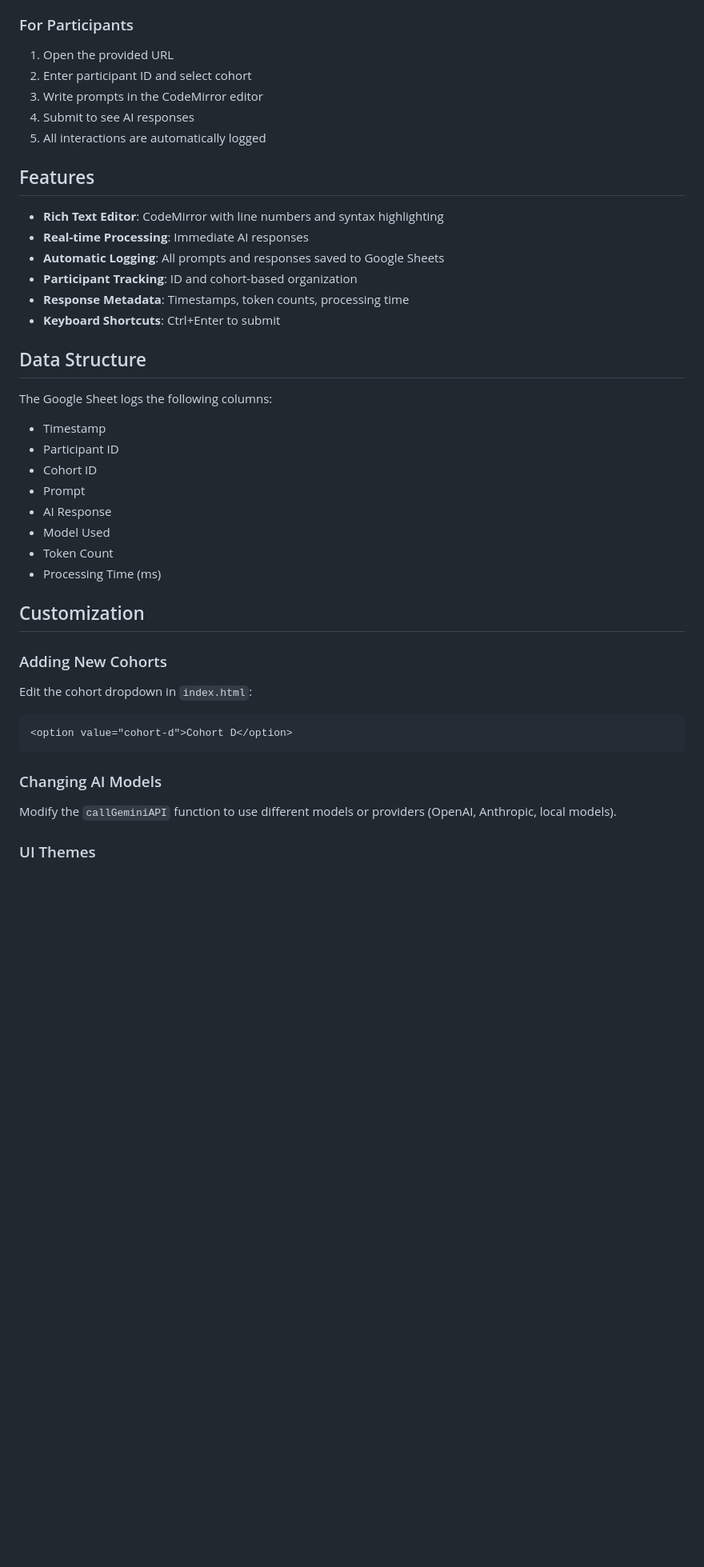
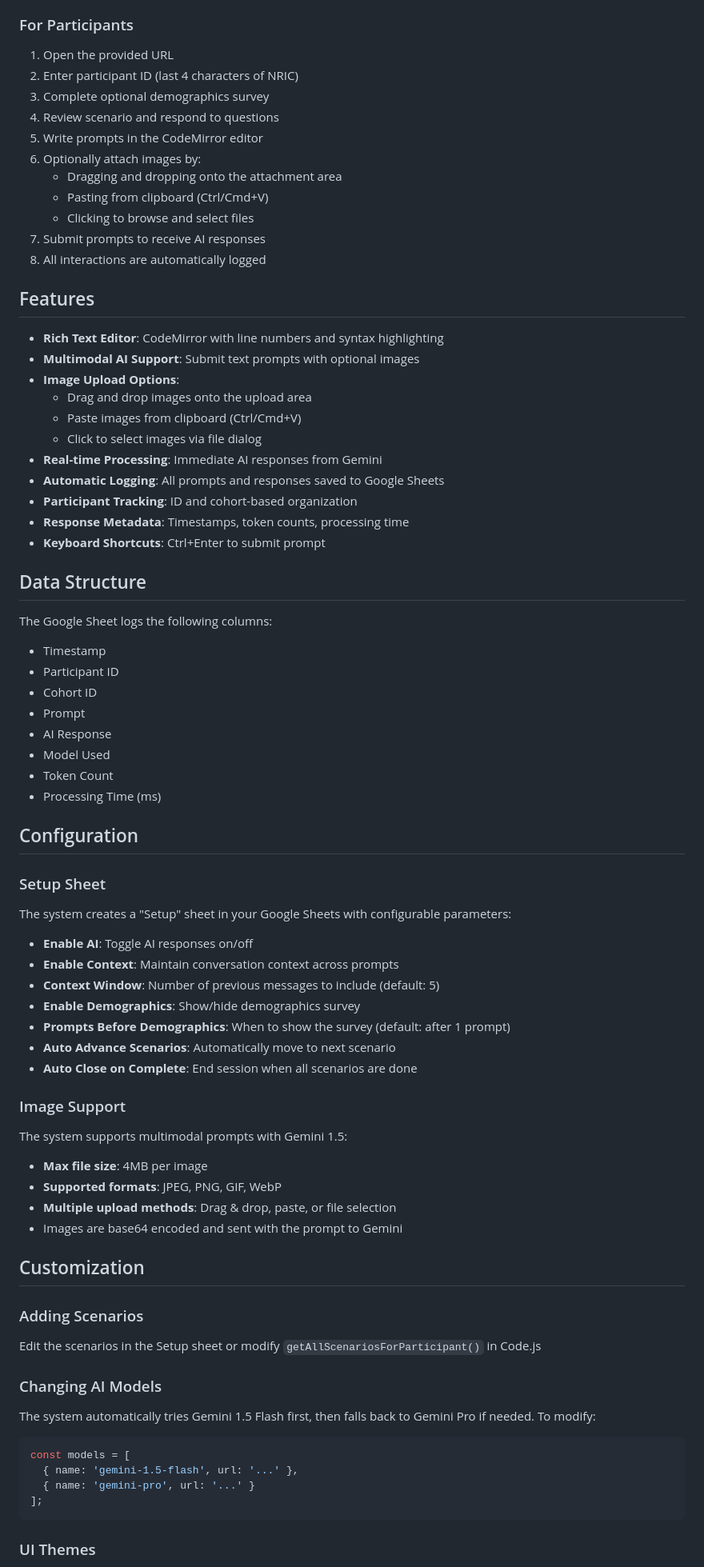
Before and after one commit to Tarkas-Brainlab-IV/tbl4-learnbench, a Markdown page: README.md, the part around one of its changes. Shown at 80% size. Rendered like a GitHub page; blank space fills up the shorter version.

Commit message:
Update documentation for multimodal image support
- Added image support features to README overview
- Documented the three upload methods (drag, paste, click)
- Updated participant instructions with image attachment steps
- Added configuration section for Setup sheet parameters
- Documented image support specifications (4MB limit, formats)
- Updated features list to highlight multimodal capabilities
- Clarified Gemini 1.5 model usage for image processing

The README now fully documents the new image attachment functionality
and how participants can include images with their AI prompts.

🤖 Generated with [Claude Code](https://claude.ai/code)

Co-Authored-By: Claude <noreply@anthropic.com>

````diff
--- a/README.md
+++ b/README.md
@@ -122,19 +123,30 @@ On first deployment, you'll need to:
 ### For Participants
 
 1. Open the provided URL
-2. Enter participant ID and select cohort
-3. Write prompts in the CodeMirror editor
-4. Submit to see AI responses
-5. All interactions are automatically logged
+2. Enter participant ID (last 4 characters of NRIC)
+3. Complete optional demographics survey
+4. Review scenario and respond to questions
+5. Write prompts in the CodeMirror editor
+6. Optionally attach images by:
+   - Dragging and dropping onto the attachment area
+   - Pasting from clipboard (Ctrl/Cmd+V)
+   - Clicking to browse and select files
+7. Submit prompts to receive AI responses
+8. All interactions are automatically logged
 
 ## Features
 
 - **Rich Text Editor**: CodeMirror with line numbers and syntax highlighting
-- **Real-time Processing**: Immediate AI responses
+- **Multimodal AI Support**: Submit text prompts with optional images
+- **Image Upload Options**:
+  - Drag and drop images onto the upload area
+  - Paste images from clipboard (Ctrl/Cmd+V)
+  - Click to select images via file dialog
+- **Real-time Processing**: Immediate AI responses from Gemini
 - **Automatic Logging**: All prompts and responses saved to Google Sheets
 - **Participant Tracking**: ID and cohort-based organization
 - **Response Metadata**: Timestamps, token counts, processing time
-- **Keyboard Shortcuts**: Ctrl+Enter to submit
+- **Keyboard Shortcuts**: Ctrl+Enter to submit prompt
 
 ## Data Structure
 
@@ -148,15 +160,37 @@ The Google Sheet logs the following columns:
 - Token Count
 - Processing Time (ms)
 
+## Configuration
+
+### Setup Sheet
+The system creates a "Setup" sheet in your Google Sheets with configurable parameters:
+- **Enable AI**: Toggle AI responses on/off
+- **Enable Context**: Maintain conversation context across prompts
+- **Context Window**: Number of previous messages to include (default: 5)
+- **Enable Demographics**: Show/hide demographics survey
+- **Prompts Before Demographics**: When to show the survey (default: after 1 prompt)
+- **Auto Advance Scenarios**: Automatically move to next scenario
+- **Auto Close on Complete**: End session when all scenarios are done
+
+### Image Support
+The system supports multimodal prompts with Gemini 1.5:
+- **Max file size**: 4MB per image
+- **Supported formats**: JPEG, PNG, GIF, WebP
+- **Multiple upload methods**: Drag & drop, paste, or file selection
+- Images are base64 encoded and sent with the prompt to Gemini
+
 ## Customization
 
-### Adding New Cohorts
-Edit the cohort dropdown in `index.html`:
-```html
-<option value="cohort-d">Cohort D</option>
+### Adding Scenarios
+Edit the scenarios in the Setup sheet or modify `getAllScenariosForParticipant()` in Code.js
+
+### Changing AI Models
+The system automatically tries Gemini 1.5 Flash first, then falls back to Gemini Pro if needed. To modify:
+```javascript
+const models = [
+  { name: 'gemini-1.5-flash', url: '...' },
+  { name: 'gemini-pro', url: '...' }
+];
 ```
 
-### Changing AI Models
-Modify the `callGeminiAPI` function to use different models or providers (OpenAI, Anthropic, local models).
-
 ### UI Themes
````
Also changed, not shown: other parts of README.md (+4 -6 lines).
